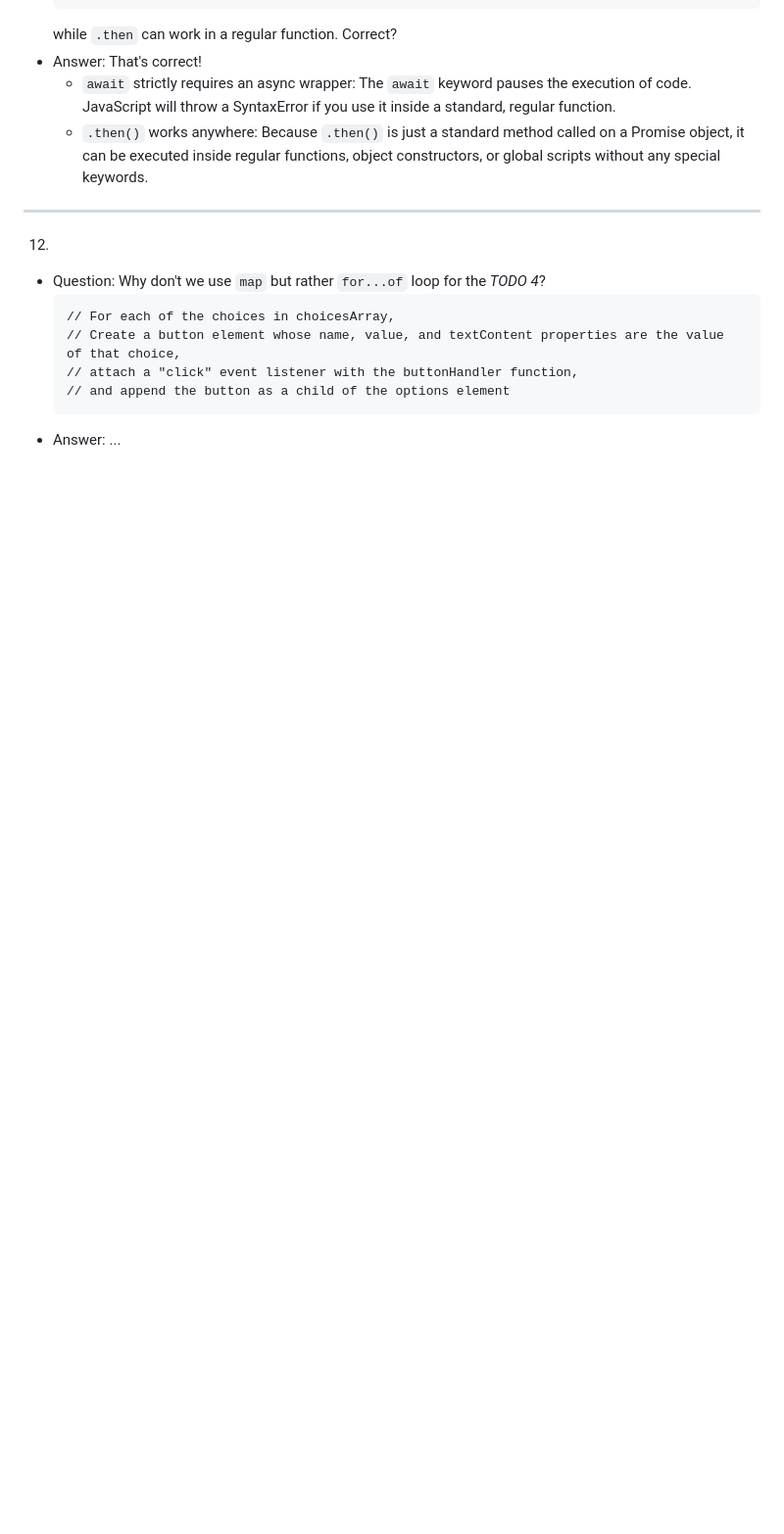
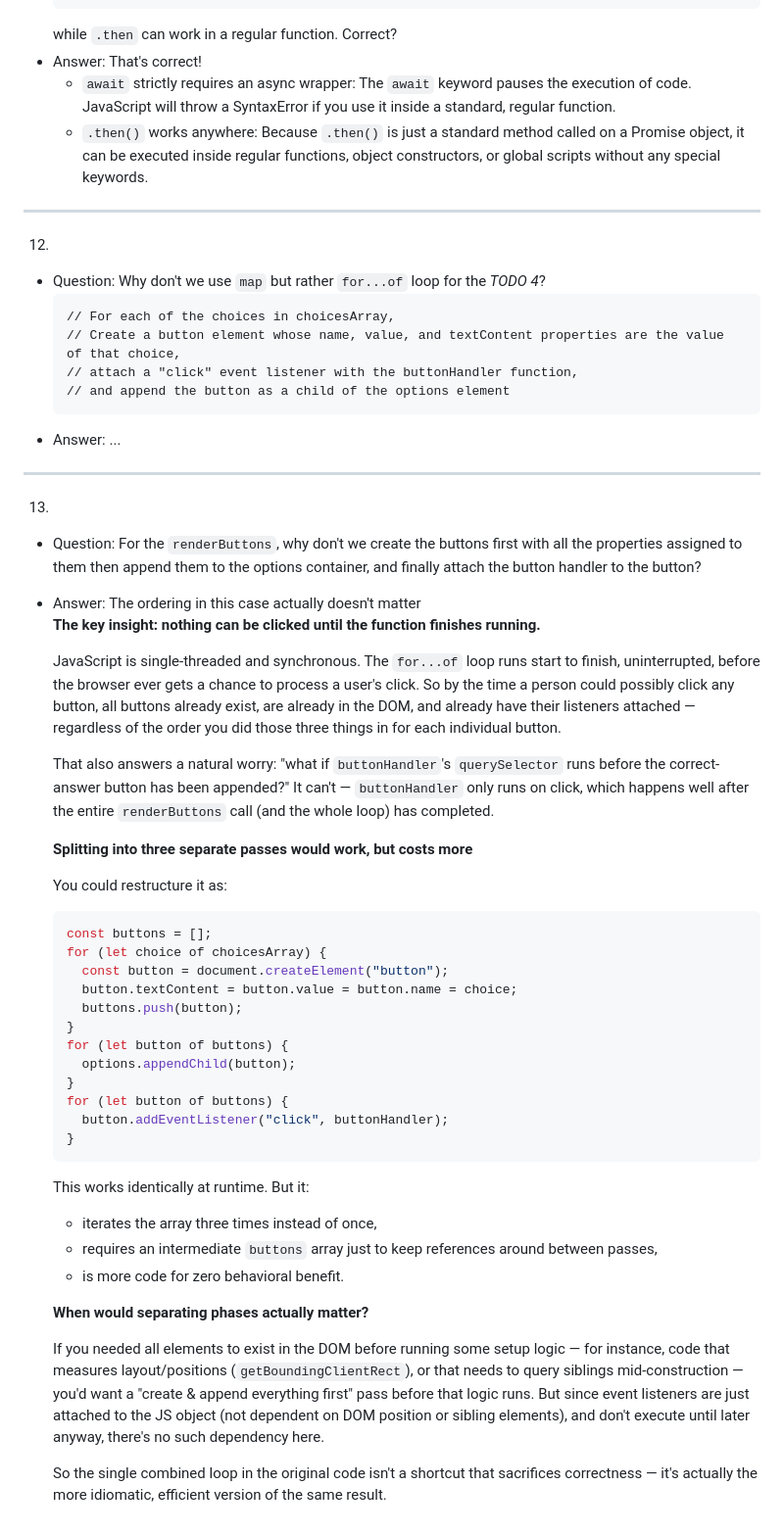
Before and after one commit to nnatebach/Bachs_dev_PET, a Markdown page: JavaScript/02_JavaScript_Doggos_Quiz_Game/qa.md, the part around the change. Shown at 98% size. GitHub-like rendering; blank space fills up the shorter version.

````diff
--- a/JavaScript/02_JavaScript_Doggos_Quiz_Game/qa.md
+++ b/JavaScript/02_JavaScript_Doggos_Quiz_Game/qa.md
@@ -276,3 +276,42 @@ Is it because of the requirements or is it because of the assignment `const bree
   // and append the button as a child of the options element
   ```
 - Answer: ...
+
+---
+
+13.
+- Question: For the `renderButtons`, why don't we create the buttons first with all the properties assigned to them then append them to the options container, and finally attach the button handler to the button?
+- Answer: The ordering in this case actually doesn't matter<br>
+  __The key insight: nothing can be clicked until the function finishes running.__
+
+  JavaScript is single-threaded and synchronous. The `for...of` loop runs start to finish, uninterrupted, before the browser ever gets a chance to process a user's click. So by the time a person could possibly click any button, all buttons already exist, are already in the DOM, and already have their listeners attached — regardless of the order you did those three things in for each individual button.
+
+  That also answers a natural worry: "what if `buttonHandler`'s `querySelector` runs before the correct-answer button has been appended?" It can't — `buttonHandler` only runs on click, which happens well after the entire `renderButtons` call (and the whole loop) has completed.
+
+  __Splitting into three separate passes would work, but costs more__
+
+  You could restructure it as:
+  ```js
+  const buttons = [];
+  for (let choice of choicesArray) {
+    const button = document.createElement("button");
+    button.textContent = button.value = button.name = choice;
+    buttons.push(button);
+  }
+  for (let button of buttons) {
+    options.appendChild(button);
+  }
+  for (let button of buttons) {
+    button.addEventListener("click", buttonHandler);
+  }
+  ```
+  This works identically at runtime. But it:
+  - iterates the array three times instead of once,
+  - requires an intermediate `buttons` array just to keep references around between passes,
+  - is more code for zero behavioral benefit.
+
+  __When would separating phases actually matter?__
+
+  If you needed all elements to exist in the DOM before running some setup logic — for instance, code that measures layout/positions (`getBoundingClientRect`), or that needs to query siblings mid-construction — you'd want a "create & append everything first" pass before that logic runs. But since event listeners are just attached to the JS object (not dependent on DOM position or sibling elements), and don't execute until later anyway, there's no such dependency here.
+
+  So the single combined loop in the original code isn't a shortcut that sacrifices correctness — it's actually the more idiomatic, efficient version of the same result.
````
Also changed, not shown: JavaScript/02_JavaScript_Doggos_Quiz_Game/README.md (+56 -2 lines).
